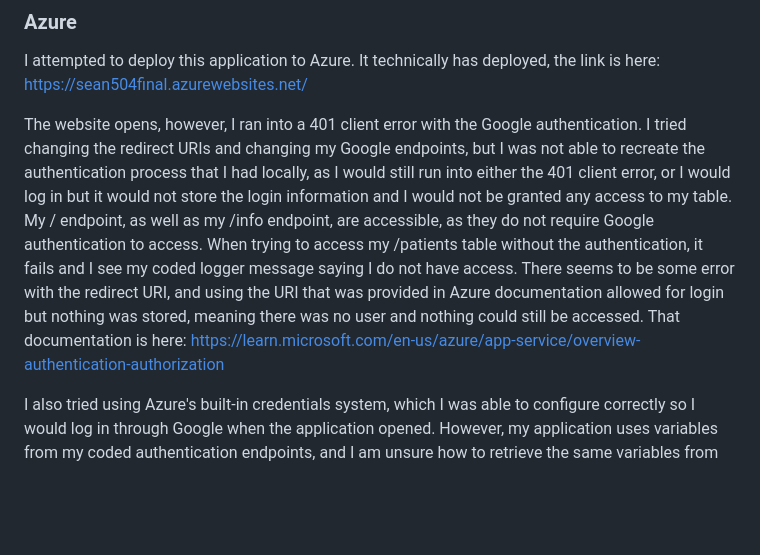
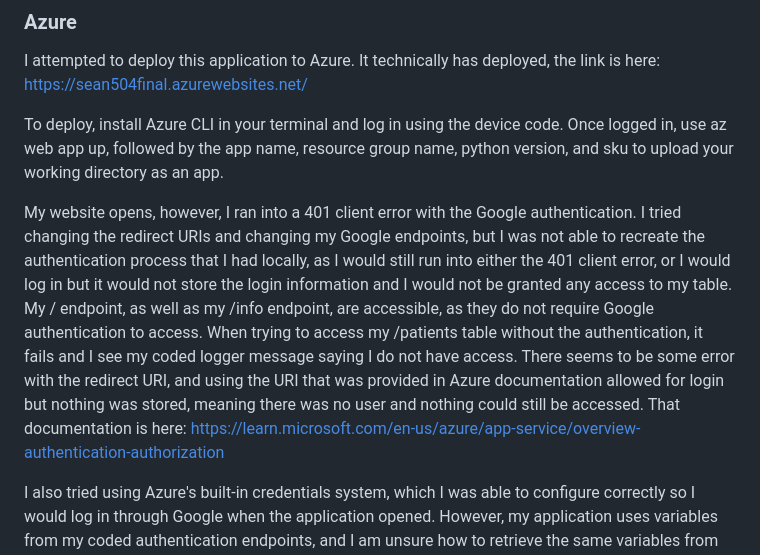
Before and after one commit to sosullivan7221/flask_e2e_project, a Markdown page: docs/README.md, the part around the change. Rendered like a GitHub page; blank space fills up the shorter version.

```diff
--- a/docs/README.md
+++ b/docs/README.md
@@ -25,7 +25,9 @@ After dockerizing the app, I downloaded it as a .tar file, which can be shared w
 
 I attempted to deploy this application to Azure. It technically has deployed, the link is here: https://sean504final.azurewebsites.net/
 
-The website opens, however, I ran into a 401 client error with the Google authentication. I tried changing the redirect URIs and changing my Google endpoints, but I was not able to recreate the authentication process that I had locally, as I would still run into either the 401 client error, or I would log in but it would not store the login information and I would not be granted any access to my table. My / endpoint, as well as my /info endpoint, are accessible, as they do not require Google authentication to access. When trying to access my /patients table without the authentication, it fails and I see my coded logger message saying I do not have access. There seems to be some error with the redirect URI, and using the URI that was provided in Azure documentation allowed for login but nothing was stored, meaning there was no user and nothing could still be accessed. That documentation is here: https://learn.microsoft.com/en-us/azure/app-service/overview-authentication-authorization
+To deploy, install Azure CLI in your terminal and log in using the device code. Once logged in, use az web app up, followed by the app name, resource group name, python version, and sku to upload your working directory as an app.
+
+My website opens, however, I ran into a 401 client error with the Google authentication. I tried changing the redirect URIs and changing my Google endpoints, but I was not able to recreate the authentication process that I had locally, as I would still run into either the 401 client error, or I would log in but it would not store the login information and I would not be granted any access to my table. My / endpoint, as well as my /info endpoint, are accessible, as they do not require Google authentication to access. When trying to access my /patients table without the authentication, it fails and I see my coded logger message saying I do not have access. There seems to be some error with the redirect URI, and using the URI that was provided in Azure documentation allowed for login but nothing was stored, meaning there was no user and nothing could still be accessed. That documentation is here: https://learn.microsoft.com/en-us/azure/app-service/overview-authentication-authorization
 
 I also tried using Azure's built-in credentials system, which I was able to configure correctly so I would log in through Google when the application opened. However, my application uses variables from my coded authentication endpoints, and I am unsure how to retrieve the same variables from Azure's authentication method, meaning I would be missing parts of my application or I would have to re-write it. I also had issues with Google Chrome detecting my application as unsecured, only when I changed the app's URI to interact with my Azure website.
 
```
